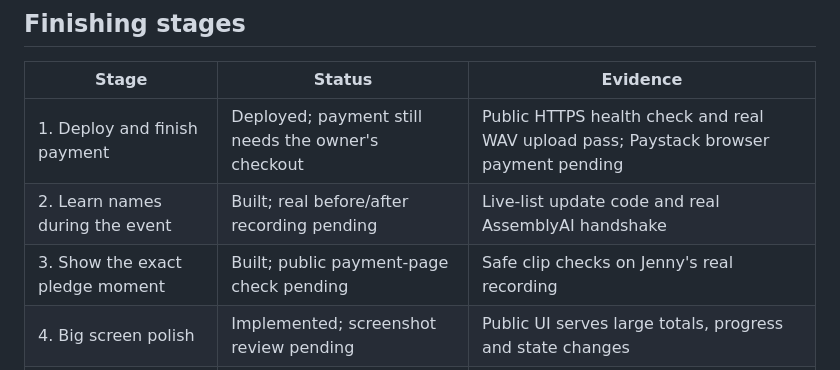
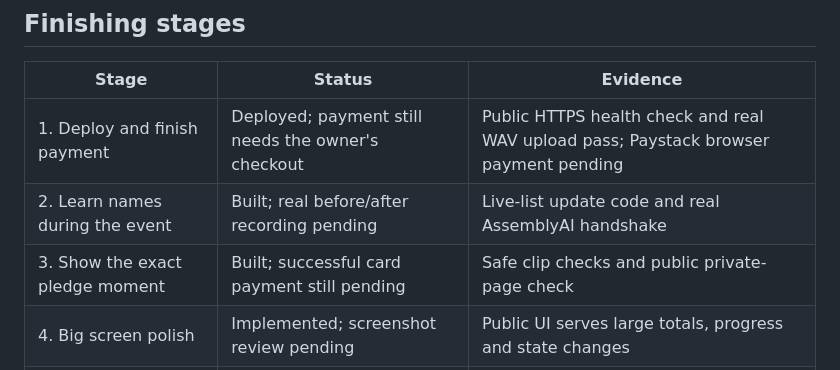
Before and after one commit to Jennycruzy/pledgebook, a Markdown page: docs/progress/finish.md, the part around the change. GitHub-like rendering.

Commit message:
Update pledge moment status

```diff
--- a/docs/progress/finish.md
+++ b/docs/progress/finish.md
@@ -14,7 +14,7 @@
 |---|---|---|
 | 1. Deploy and finish payment | Deployed; payment still needs the owner's checkout | Public HTTPS health check and real WAV upload pass; Paystack browser payment pending |
 | 2. Learn names during the event | Built; real before/after recording pending | Live-list update code and real AssemblyAI handshake |
-| 3. Show the exact pledge moment | Built; public payment-page check pending | Safe clip checks on Jenny's real recording |
+| 3. Show the exact pledge moment | Built; successful card payment still pending | Safe clip checks and public private-page check |
 | 4. Big screen polish | Implemented; screenshot review pending | Public UI serves large totals, progress and state changes |
 | 5. Complete the judge path | Implemented; timed stranger walk-through pending | Add-yourself, script, sample, QR, call and reset controls |
 | 6. Benchmark | Not started | — |
```
